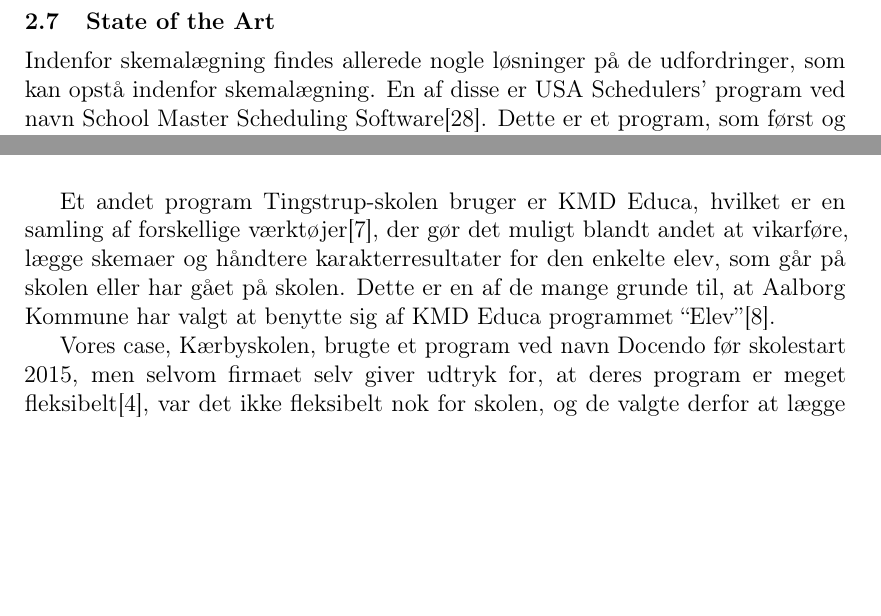
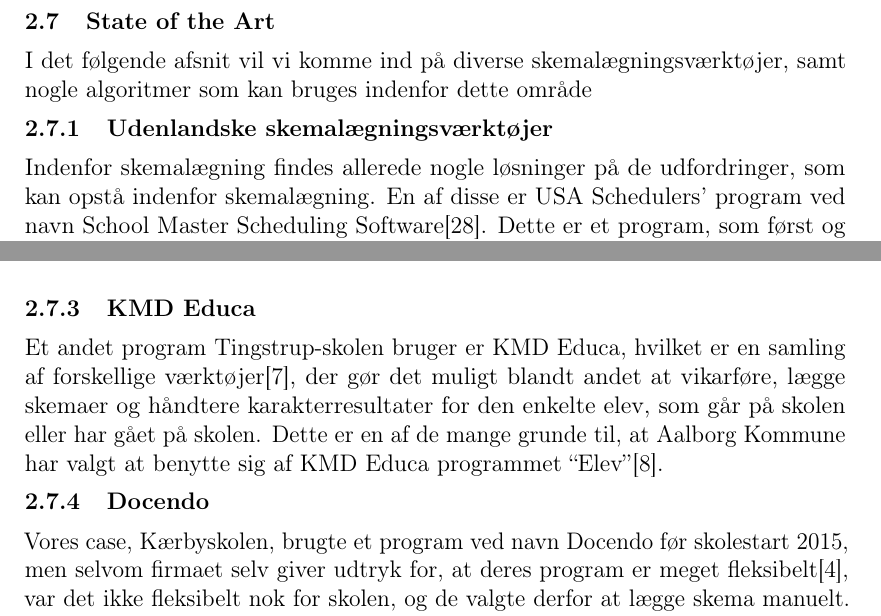
Before and after one commit to FoXsTeRDOTA/P1-AAU, a LaTeX document (Rapport/p1.tex, which reads Rapport/problemanalyse/sota.tex): two parts of pages 11 and 13 of 28, joined at a grey line, cut so that both start at the same text, the shorter picture padded with empty space. Compiled offline with pdfLaTeX; a missing bibliography style is replaced by a similar one.

Commit message:
opdeling af State of the Art

```diff
--- a/Rapport/problemanalyse/sota.tex
+++ b/Rapport/problemanalyse/sota.tex
@@ -1,7 +1,9 @@
 \subsection{State of the Art}
+I det følgende afsnit vil vi komme ind på diverse skemalægningsværktøjer, samt nogle algoritmer som kan bruges indenfor dette område
 \label{sota}
+
+\subsubsection{Udenlandske skemalægningsværktøjer}
 Indenfor skemalægning findes allerede nogle løsninger på de udfordringer, som kan opstå indenfor skemalægning. En af disse er USA Schedulers' program ved navn School Master Scheduling Software\cite{USAS}. Dette er et program, som først og fremmest tager de studerende i betragtning. Programmet er i stand til at lave funktionelle skemaer ud fra de studerenes ønsker og analysere de mest optimale løsninger ud fra ønskerne, og ud fra dette undgå konflikter såsom to moduler, der ligger samtidigt. Ud fra dette kan programmet så vise, at studerende der deltager aktivt i begge, bliver nødt til at vælge den ene fra.
-
 \begin{figure}[h!]
 	\centering
 	\includegraphics[width=1.0\textwidth]{../Billeder/MimosaSoftware.png}
@@ -28,6 +31,8 @@
 	\label{fig:kompatibleFiltyper}
 \end{figure}
 \FloatBarrier
+\subsubsection{KMD Educa}
 Et andet program Tingstrup-skolen bruger er KMD Educa, hvilket er en samling af forskellige værktøjer\cite{KMD}, der gør det muligt blandt andet at vikarføre, lægge skemaer og håndtere karakterresultater for den enkelte elev, som går på skolen eller har gået på skolen. Dette er en af de mange grunde til, at Aalborg Kommune har valgt at benytte sig af KMD Educa programmet ``Elev''\cite{useCase_KMD_Educa_Elev}.
 
+\subsubsection{Docendo}
 Vores case, Kærbyskolen, brugte et program ved navn Docendo før skolestart 2015, men selvom firmaet selv giver udtryk for, at deres program er meget fleksibelt\cite{Docendo}, var det ikke fleksibelt nok for skolen, og de valgte derfor at lægge skema manuelt. Programmet tillader at lægge skemaet elektronisk, lave varierende lektionslængde og tælle brugte timer, så eleverne hverken får for lidt lektioner, eller alt for mange. Ud fra deres video\cite{Docendo_video}, er det nemt at gå til; klasserne kan holdes styr på i en grafisk brugerflade, lektionerne kan flyttes rundt som det passer en, og hvis man gør dette, ændres tidspunktet i lektionsrubrikken også. Skemaet lægges dog for hver uge, men dette er i sidste ende ligegyldigt, da den tidligere uges skema godt kan genbruges.
```
Also changed, not shown: Rapport/problemanalyse/sota.tex (5 more changed lines).
